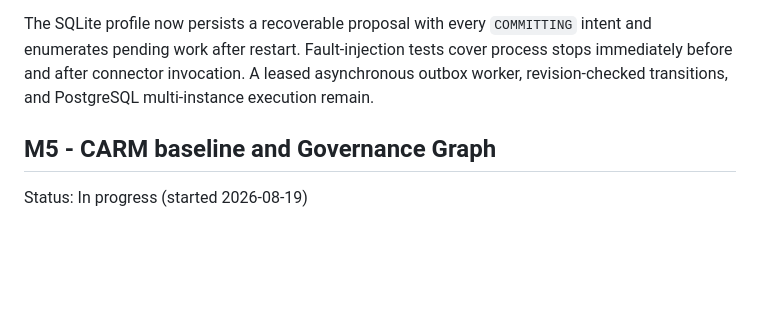
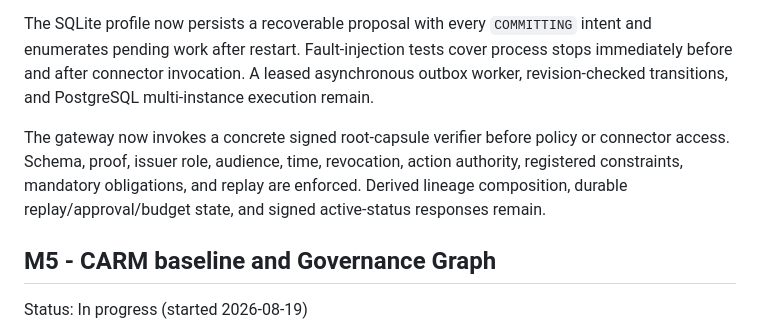
Before and after one commit to Vignesh412/governance-capsule-protocol, a Markdown page: ROADMAP.md, the part around the change. Drawn GitHub-style; blank space fills up the shorter version.

Commit message:
Wire signed capsules into gateway: ROADMAP.md

```diff
--- a/ROADMAP.md
+++ b/ROADMAP.md
@@ -144,6 +144,8 @@ The action ledger now also has a transactional SQLite profile. A second gateway
 
 The SQLite profile now persists a recoverable proposal with every `COMMITTING` intent and enumerates pending work after restart. Fault-injection tests cover process stops immediately before and after connector invocation. A leased asynchronous outbox worker, revision-checked transitions, and PostgreSQL multi-instance execution remain.
 
+The gateway now invokes a concrete signed root-capsule verifier before policy or connector access. Schema, proof, issuer role, audience, time, revocation, action authority, registered constraints, mandatory obligations, and replay are enforced. Derived lineage composition, durable replay/approval/budget state, and signed active-status responses remain.
+
 ## M5 - CARM baseline and Governance Graph
 
 Status: In progress (started 2026-08-19)
```
